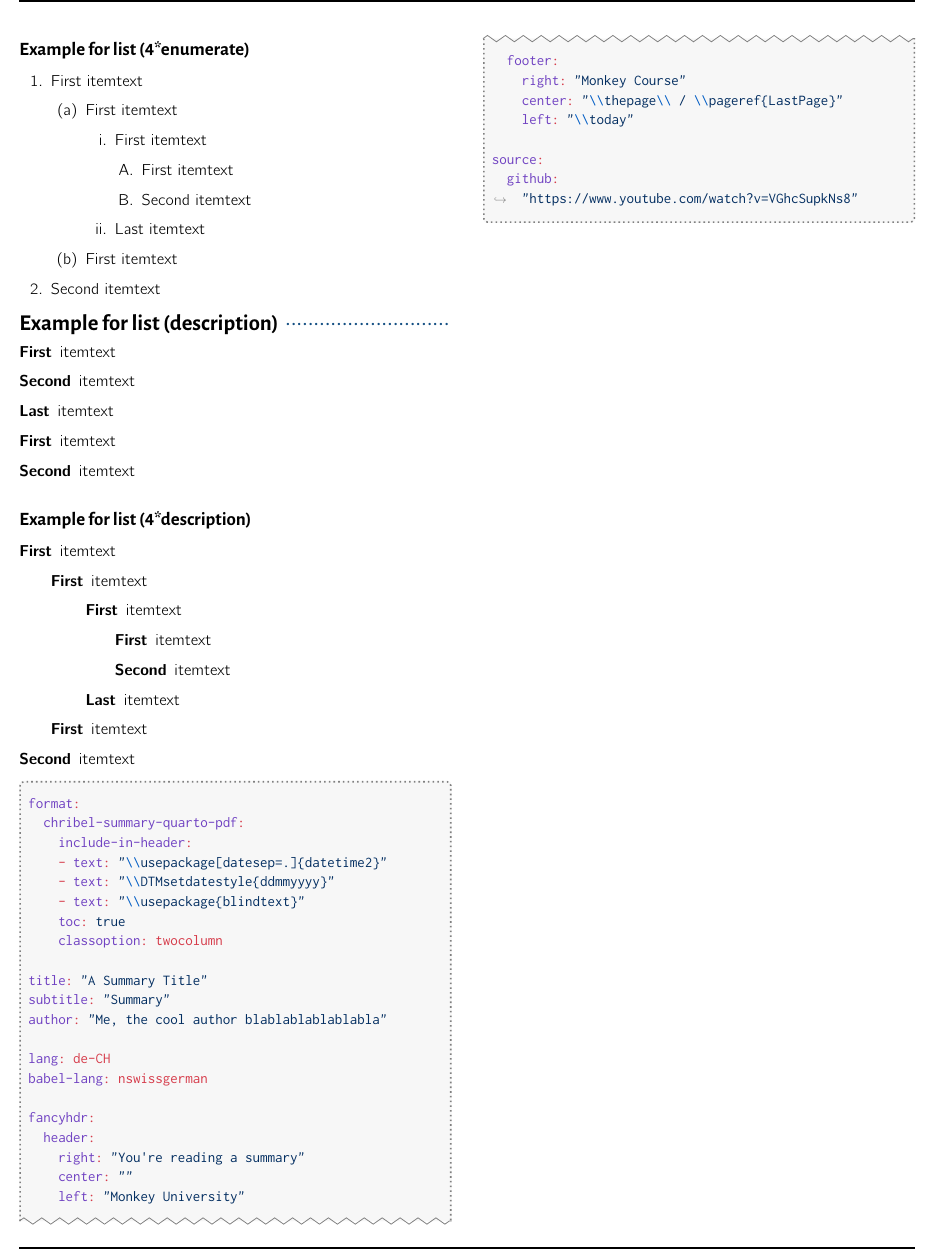
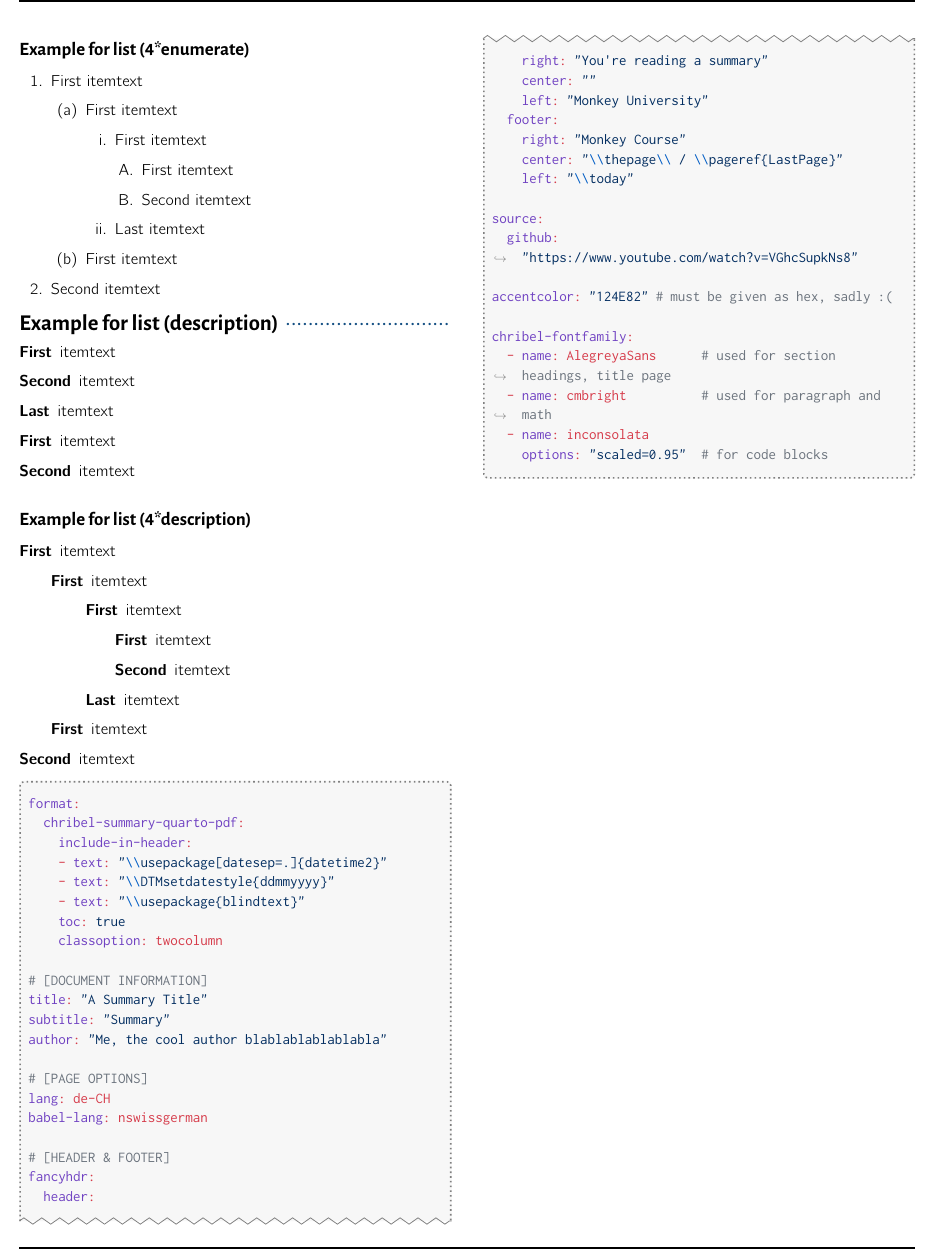
Before and after one commit to joelvonrotz/chribel-summary-quarto, a Quarto document (template_document.qmd): part of page 2 of 2, cut so that both start at the same text. The pictures show the output file template_document.pdf that the author committed with the source.

Commit message:
restructured how packages are loaded + made it more compatible with quarto yaml

````diff
--- a/_extensions/chribel-summary-quarto/_extension.yml
+++ b/_extensions/chribel-summary-quarto/_extension.yml
@@ -23,12 +23,13 @@ contributes:
       pagenumbering: none
 
       # [DOCUMENT STRUCTURES]
+      include-before-body:
+        - config/before-content.tex
       include-in-header:
         - config/preamble.tex
-      include-before-body:
-        - config/before-content.tex
       template-partials:
         - partials/before-body.tex
+        - partials/before-title.tex
 
       # [TOC OPTIONS]
       toc: true
--- a/_quarto.yml
+++ b/_quarto.yml
@@ -34,3 +34,11 @@ fancyhdr:
 
 source:
   github: "https://www.youtube.com/watch?v=VGhcSupkNs8"
+
+accentcolor: "124E82" # must be given as hex, sadly :(
+
+chribel-fontfamily:
+  - name: AlegreyaSans      # used for section headings, title page
+  - name: cmbright          # used for paragraph and math
+  - name: inconsolata
+    options: "scaled=0.95"  # for code blocks
--- a/template_document.qmd
+++ b/template_document.qmd
@@ -30,6 +30,14 @@ fancyhdr:
 
 source:
   github: "https://www.youtube.com/watch?v=VGhcSupkNs8"
+
+accentcolor: "124E82" # must be given as hex, sadly :(
+
+chribel-fontfamily:
+  - name: AlegreyaSans      # used for section headings, title page
+  - name: cmbright          # used for paragraph and math
+  - name: inconsolata
+    options: "scaled=0.95"  # for code blocks
 ---
 
 ```{=latex}
@@ -46,13 +54,16 @@ format:
     toc: true
     classoption: twocolumn
 
+# [DOCUMENT INFORMATION]
 title: "A Summary Title"
 subtitle: "Summary"
 author: "Me, the cool author blablablablablabla"
 
+# [PAGE OPTIONS]
 lang: de-CH
 babel-lang: nswissgerman
 
+# [HEADER & FOOTER]
 fancyhdr:
   header:
     right: "You're reading a summary"
@@ -65,4 +76,12 @@ fancyhdr:
 
 source:
   github: "https://www.youtube.com/watch?v=VGhcSupkNs8"
+
+accentcolor: "124E82" # must be given as hex, sadly :(
+
+chribel-fontfamily:
+  - name: AlegreyaSans      # used for section headings, title page
+  - name: cmbright          # used for paragraph and math
+  - name: inconsolata
+    options: "scaled=0.95"  # for code blocks
 ```
````
Also changed, not shown: README.md, _extensions/chribel-summary-quarto/config/preamble.tex, _extensions/chribel-summary-quarto/partials/before-body.tex, _extensions/chribel-summary-quarto/partials/before-title.tex (added), template_document.pdf, template_project.pdf.
